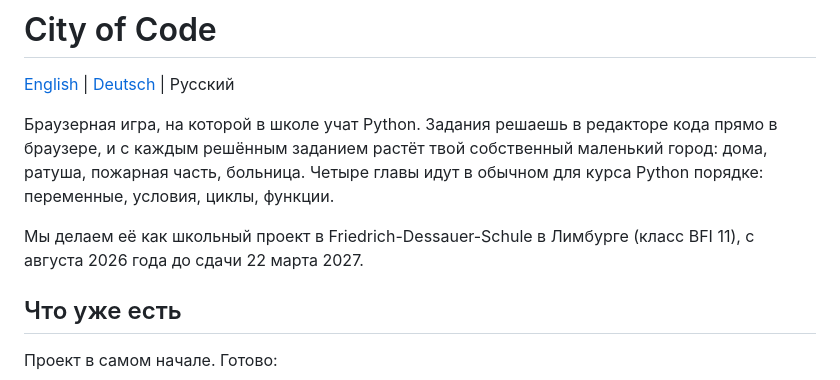
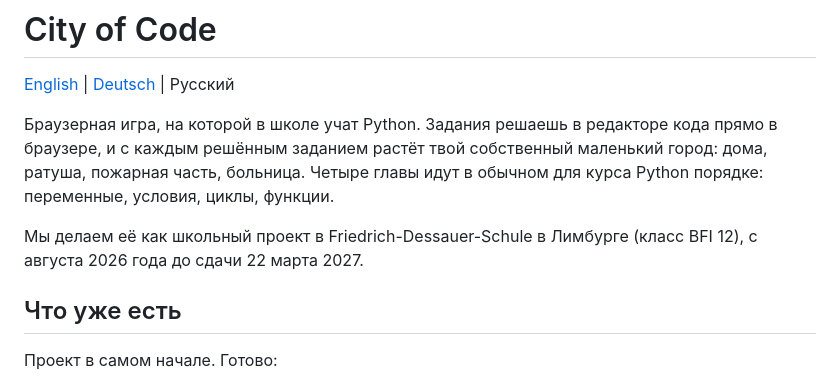
Before and after one commit to Raven632/City-of-Code, a Markdown page: README.ru.md, the part around the change. GitHub-like rendering.

Commit message:
Update class year in project description

```diff
--- a/README.ru.md
+++ b/README.ru.md
@@ -6,7 +6,7 @@
 и с каждым решённым заданием растёт твой собственный маленький город: дома, ратуша, пожарная часть,
 больница. Четыре главы идут в обычном для курса Python порядке: переменные, условия, циклы, функции.
 
-Мы делаем её как школьный проект в Friedrich-Dessauer-Schule в Лимбурге (класс BFI 11), с августа
+Мы делаем её как школьный проект в Friedrich-Dessauer-Schule в Лимбурге (класс BFI 12), с августа
 2026 года до сдачи 22 марта 2027.
 
 ## Что уже есть
```
